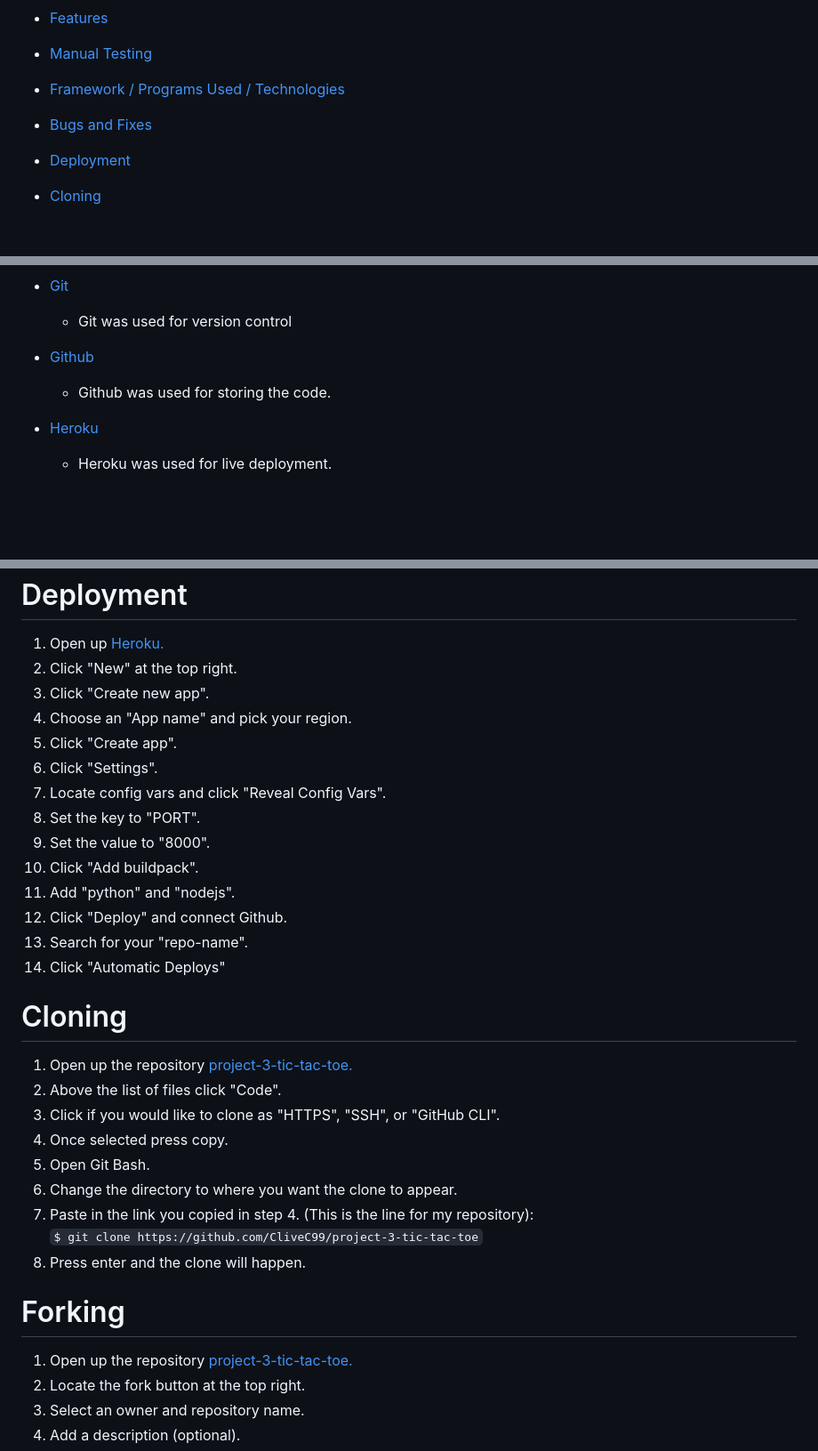
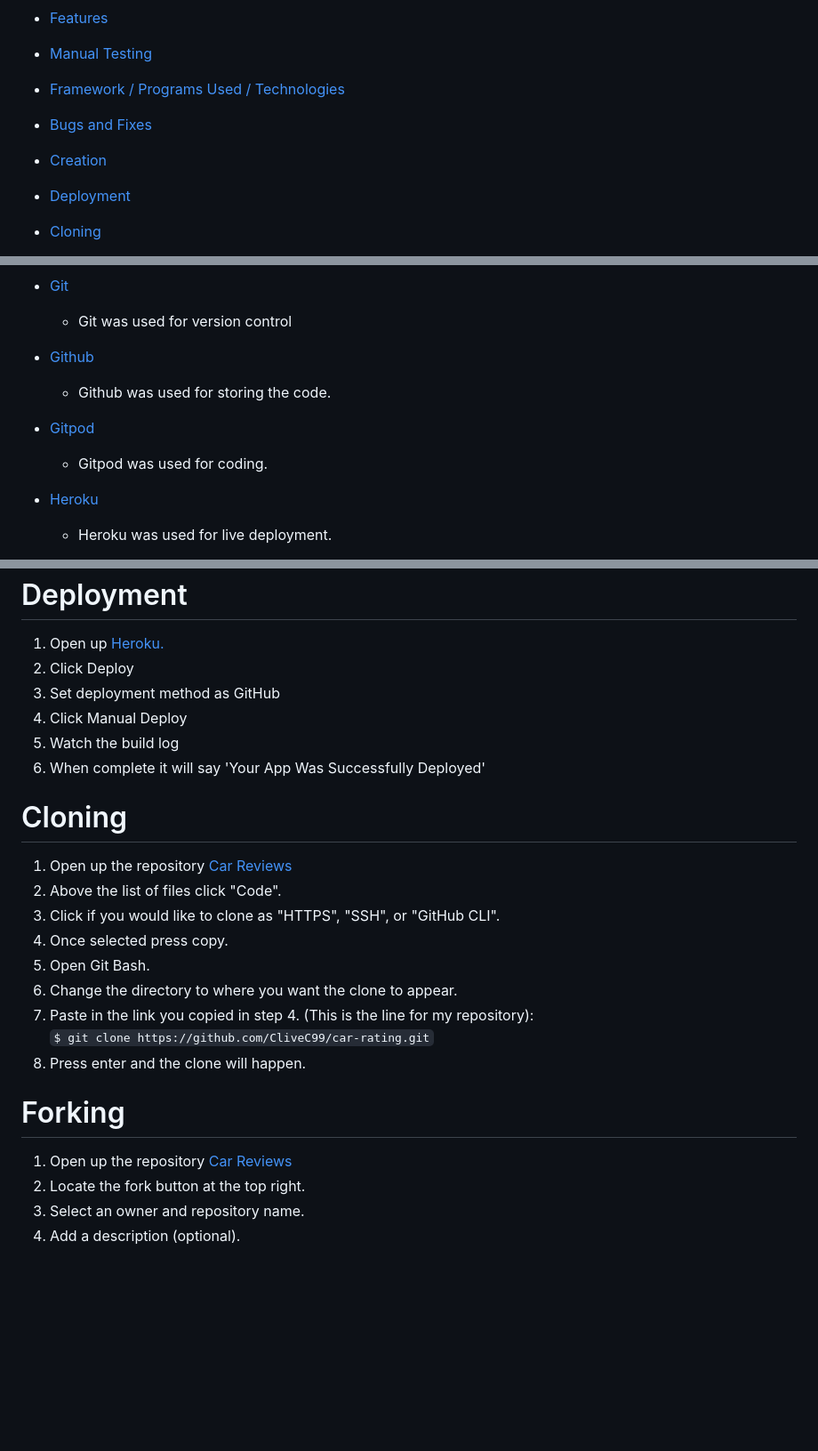
Before and after one commit to CliveC99/car-rating, a Markdown page: README.md, 3 parts joined by grey strips. Shown: that part at 89% size. Drawn GitHub-style; blank space fills up the shorter version.

Commit message:
Add creation and deployment to README

```diff
--- a/README.md
+++ b/README.md
@@ -17,6 +17,7 @@ Check out [Car Reviews]()
   - <p><a href="#manual-testing">Manual Testing</a></p>
   - <p><a href="#frameworks"> Framework / Programs Used / Technologies</a></p>
   - <p><a href="#bugs-and-fixes">Bugs and Fixes</a></p>
+  - <p><a href="#creation">Creation</a></p>
   - <p><a href="#deployment">Deployment</a></p>
   - <p><a href="#cloning">Cloning</a></p>
   - <p><a href="#forking">Forking</a></p>
@@ -114,6 +115,8 @@ Check out [Car Reviews]()
     - Git was used for version control
   - [Github](https://github.com/)
     - Github was used for storing the code.
+  - [Gitpod](https://gitpod.io/workspaces)
+    - Gitpod was used for coding.
   - [Heroku](https://id.heroku.com/)
     - Heroku was used for live deployment.
   - [Balsamiq](https://balsamiq.com/)
@@ -148,33 +228,25 @@ Check out [Car Reviews]()
    # Deployment
 
 1. Open up [Heroku.](https://dashboard.heroku.com/apps)
-2. Click "New" at the top right.
-3. Click "Create new app".
-4. Choose an "App name" and pick your region.
-5. Click "Create app".
-6. Click "Settings".
-7. Locate config vars and click "Reveal Config Vars".
-8. Set the key to "PORT".
-9. Set the value to "8000".
-10. Click "Add buildpack".
-11. Add "python" and "nodejs".
-12. Click "Deploy" and connect Github.
-13. Search for your "repo-name".
-14. Click "Automatic Deploys"
+2. Click Deploy
+3. Set deployment method as GitHub
+4. Click Manual Deploy
+5. Watch the build log
+6. When complete it will say 'Your App Was Successfully Deployed'
 
 # Cloning
-1. Open up the repository [project-3-tic-tac-toe.](https://github.com/CliveC99/project-3-tic-tac-toe)
+1. Open up the repository [Car Reviews](https://github.com/CliveC99/car-rating)
 2. Above the list of files click "Code".
 3. Click if you would like to clone as "HTTPS", "SSH", or "GitHub CLI".
 4. Once selected press copy.
 5. Open Git Bash.
 6. Change the directory to where you want the clone to appear.
 7. Paste in the link you copied in step 4. (This is the line for my repository): <br>
-  `$ git clone https://github.com/CliveC99/project-3-tic-tac-toe`
+  `$ git clone https://github.com/CliveC99/car-rating.git`
 8. Press enter and the clone will happen.
 
 # Forking
-1. Open up the repository [project-3-tic-tac-toe.](https://github.com/CliveC99/project-3-tic-tac-toe)
+1. Open up the repository [Car Reviews](https://github.com/CliveC99/car-rating)
 2. Locate the fork button at the top right.
 3. Select an owner and repository name.
 4. Add a description (optional).
```
Also changed, not shown: other parts of README.md (+78 -1 lines).
